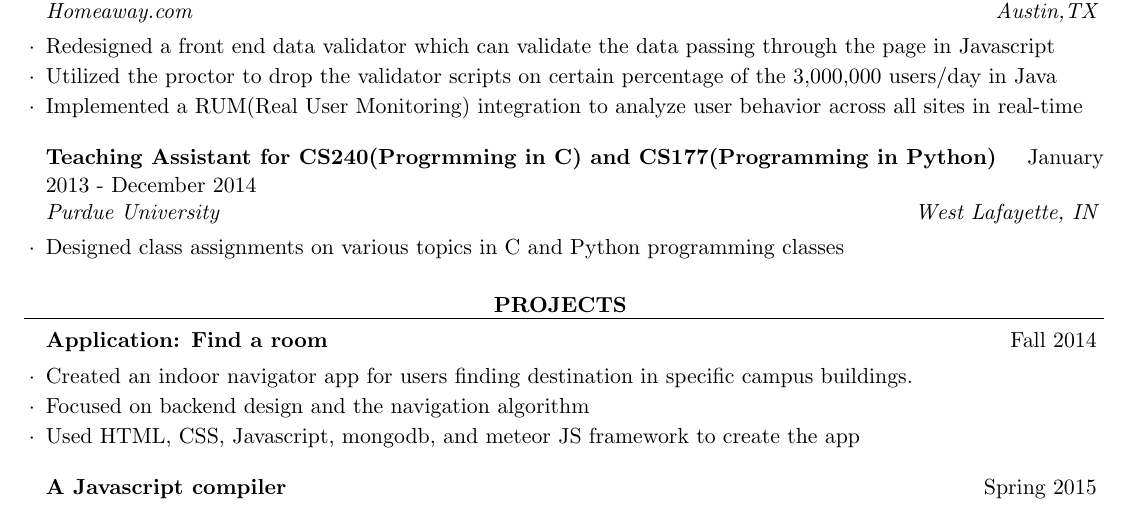
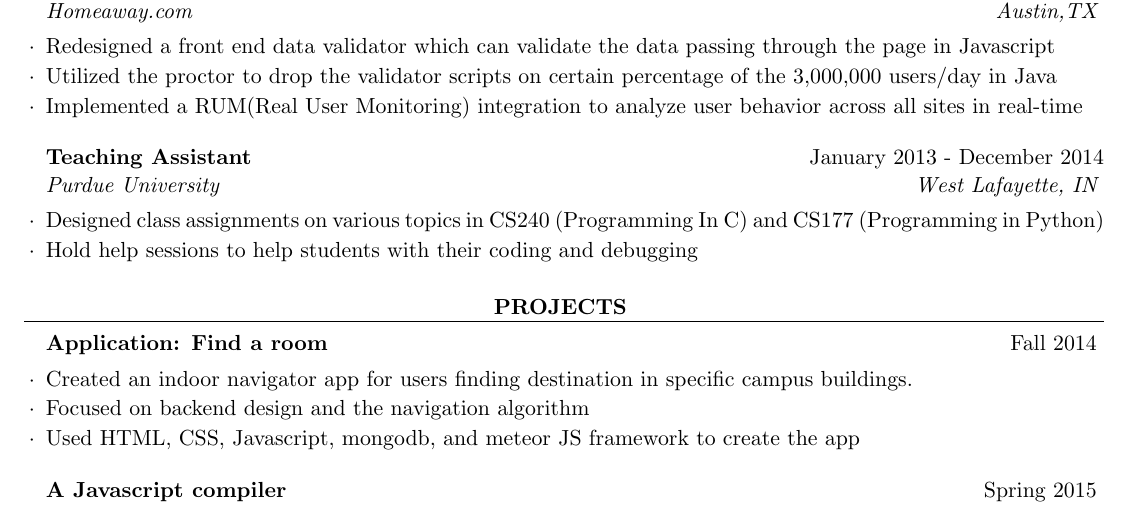
Before and after one commit to xarvey/xarvey.github.io, a LaTeX CV (JobHunting/Resume/cv_4.tex): part of the page, cut so that both start at the same text. Compiled offline with pdfLaTeX.

Commit message:
new resume

```diff
--- a/JobHunting/Resume/cv_4.tex
+++ b/JobHunting/Resume/cv_4.tex
@@ -66,8 +66,9 @@ Overall GPA: 3.57/4.00
 \item Implemented a RUM(Real User Monitoring) integration to analyze user behavior across all sites in real-time
 \end{rSubsection}
 
-\begin{rSubsection}{Teaching Assistant for CS240(Progrmming in C) and CS177(Programming in Python)}{January 2013 - December 2014}{Purdue University}{West Lafayette, IN}
-\item Designed class assignments on various topics in C and Python programming classes
+\begin{rSubsection}{Teaching Assistant}{January 2013 - December 2014}{Purdue University}{West Lafayette, IN}
+\item Designed class assignments on various topics in CS240 (Programming In C) and CS177 (Programming in Python)
+\item Hold help sessions to help students with their coding and debugging
 %\item Wrote assignments and documentation for labs and projects as well as testing script in bash and python for grading.
 %\item Hold help sessions to help students with their coding and debugging
 \end{rSubsection}
```
Also changed, not shown: JobHunting/Resume/cv_4.pdf, 2 other files.
